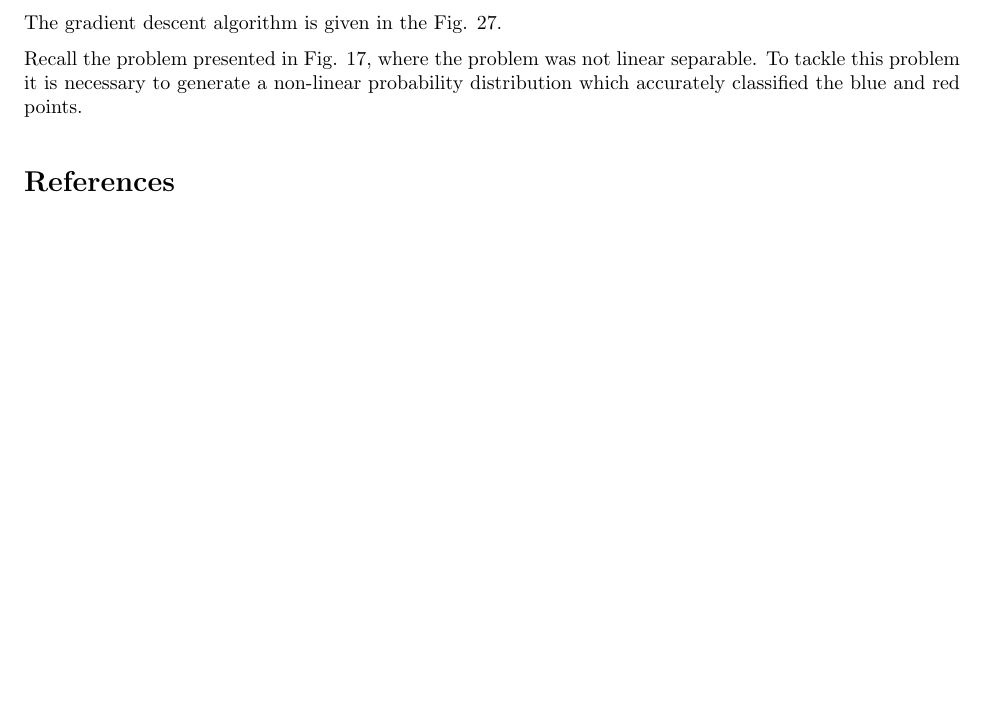
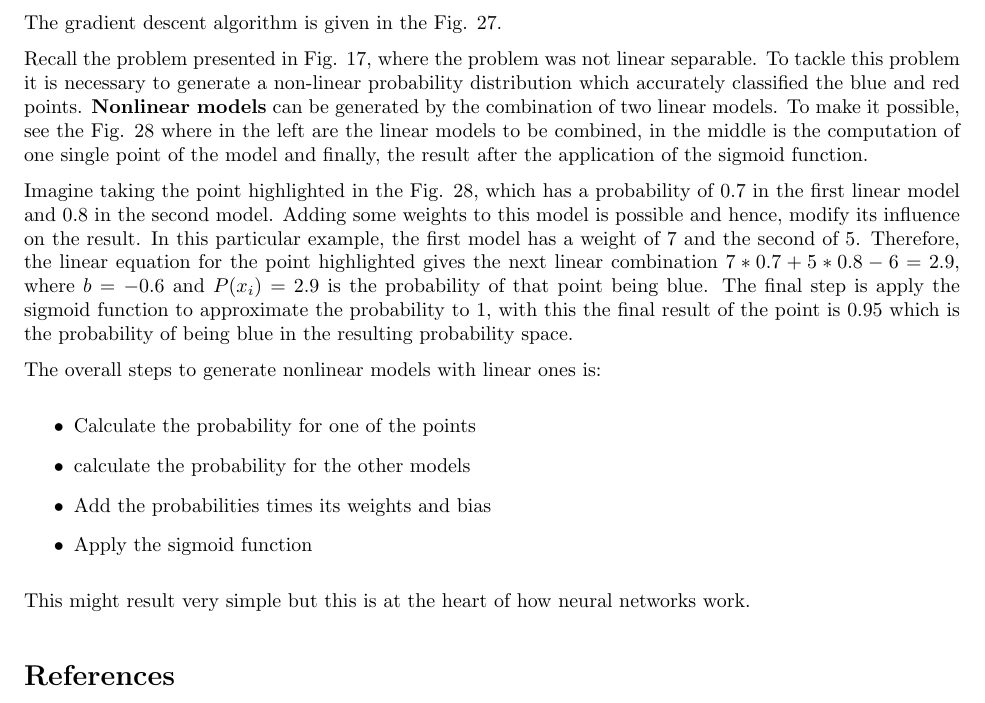
Before and after one commit to MikeS96/intro_deep_torch, a LaTeX document (introduction_neural_networks/Notes/notes.tex): part of page 16 of 16 before the commit and part of page 16 of 17 after it, cut so that both start at the same text, the shorter picture padded with empty space. Compiled offline with pdfLaTeX.

Commit message:
nonlinear models as a linear combination

```diff
--- a/introduction_neural_networks/Notes/notes.tex
+++ b/introduction_neural_networks/Notes/notes.tex
@@ -604,3 +604,17 @@ The gradient descent algorithm is given in the Fig. \ref{fig:f27}.
 \end{figure}
 
 Recall the problem presented in Fig. \ref{fig:f17}, where the problem was not linear separable. To tackle this problem it is necessary to generate a non-linear probability distribution which accurately classified the blue and red points.
+\textbf{Nonlinear models} can be generated by the combination of two linear models. To make it possible, see the Fig. \ref{fig:f28} where in the left are the linear models to be combined, in the middle is the computation of one single point of the model and finally, the result after the application of the sigmoid function.
+
+Imagine taking the point highlighted in the Fig. \ref{fig:f28}, which has a probability of \(0.7\) in the first linear model and \(0.8\) in the second model. Adding some weights to this model is possible and hence, modify its influence on the result. In this particular example, the first model has a weight of \(7\) and the second of \(5\). Therefore, the linear equation for the point highlighted gives the next linear combination \(7*0.7 + 5*0.8 - 6 = 2.9\), where \(b = -0.6\) and \(P(x_i) = 2.9\) is the probability of that point being blue. The final step is apply the sigmoid function to approximate the probability to 1, with this the final result of the point is \(0.95\) which is the probability of being blue in the resulting probability space.
+
+The overall steps to generate nonlinear models with linear ones is:
+
+\begin{itemize}
+  \item Calculate the probability for one of the points
+  \item calculate the probability for the other models
+  \item Add the probabilities times its weights and bias
+  \item Apply the sigmoid function
+\end{itemize}
+
+This might result very simple but this is at the heart of how neural networks work.
@@ -607,3 +627,5 @@ Recall the problem presented in Fig. \ref{fig:f17}, where the problem was not li
+    \label{fig:f28}
+\end{figure}
 
 \printbibliography
 
```
Also changed, not shown: introduction_neural_networks/Notes/notes.tex (6 more changed lines).
